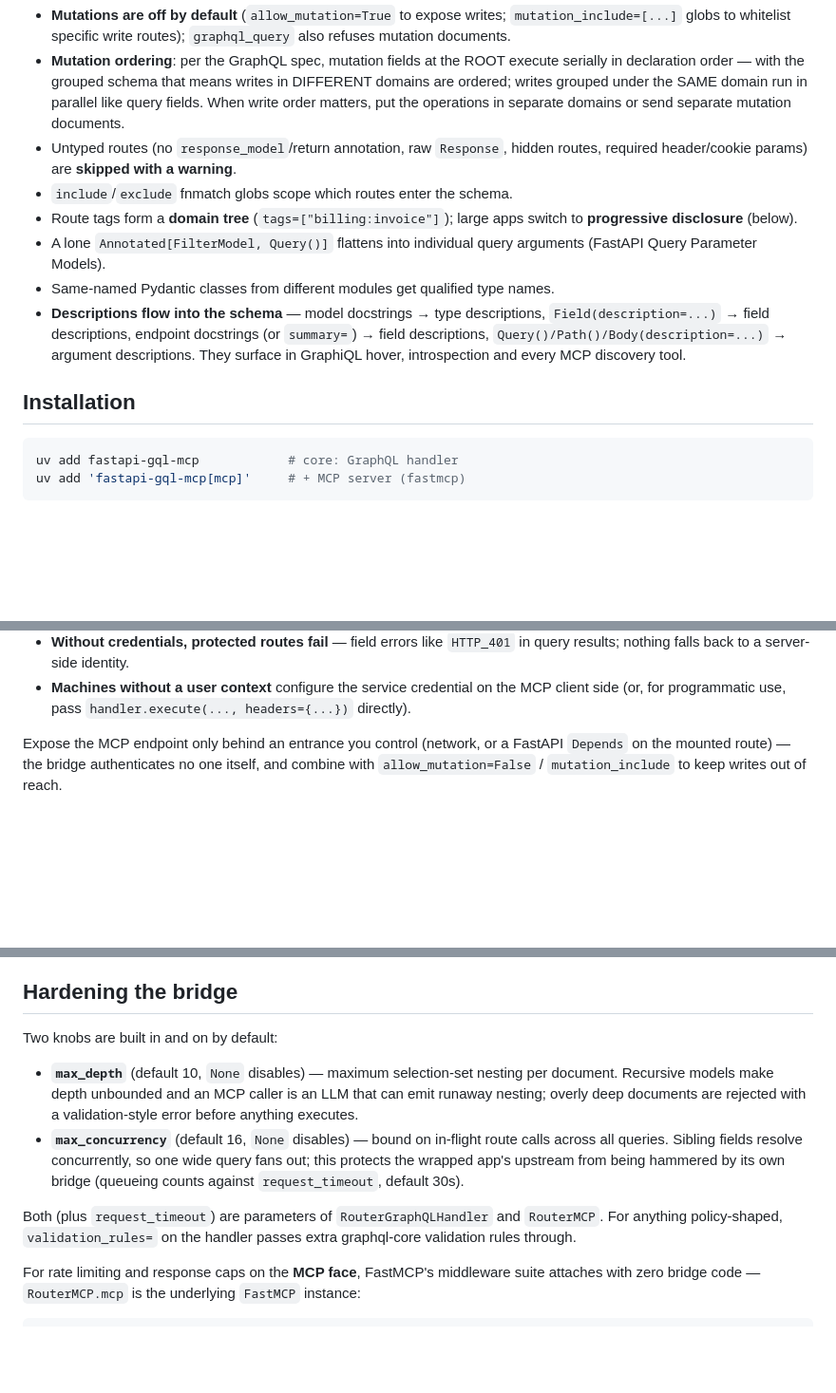
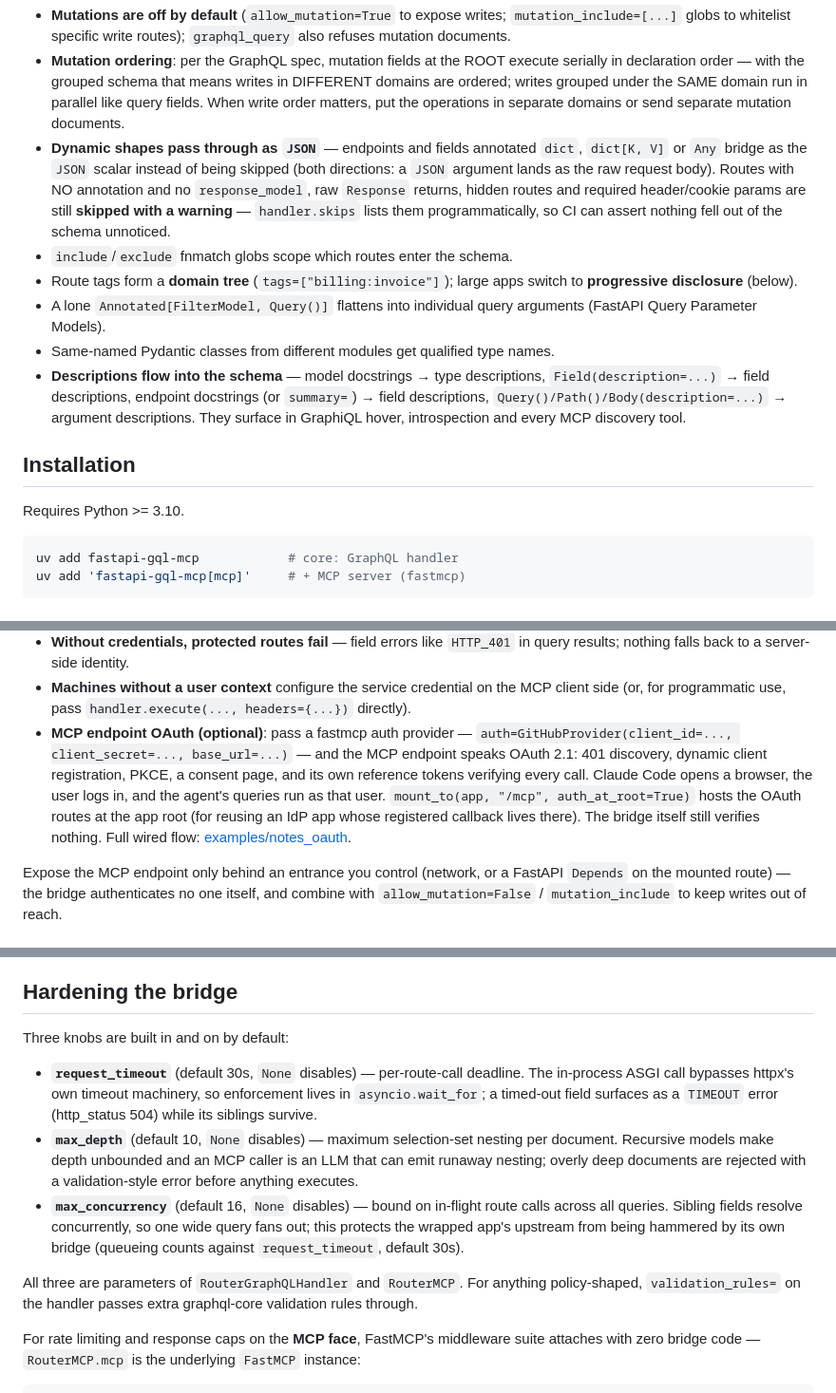
Before and after one commit to KLR-Pattern/fastapi-gql-mcp, a Markdown page: README.md, 3 parts joined by grey strips. Shown at 95% size. GitHub-like rendering; blank space fills up the shorter version.

Commit message:
docs(readme): 0.4.0 coverage + single-page-doc structure
- Status: 0.4.0; install notes Python >= 3.10; run() host/port hint
- Rules: dict/Any JSON pass-through documented; skip rule updated;
  handler.skips surfaced (CI can assert nothing fell out of the schema)
- Authentication: MCP endpoint OAuth (auth= provider, auth_at_root) —
  previously only reachable via the example link
- Hardening: three knobs (request_timeout now has its own entry)
- Contents nav for the README-as-sole-docs decision; alternatives prose
  deduped; Comparison link added; Demo section lists otel_smoke

Co-Authored-By: Claude <noreply@anthropic.com>

````diff
--- a/README.md
+++ b/README.md
@@ -104,8 +107,13 @@ Rules worth knowing:
   writes in DIFFERENT domains are ordered; writes grouped under the SAME
   domain run in parallel like query fields. When write order matters, put the
   operations in separate domains or send separate mutation documents.
-- Untyped routes (no `response_model`/return annotation, raw `Response`,
-  hidden routes, required header/cookie params) are **skipped with a warning**.
+- **Dynamic shapes pass through as `JSON`** — endpoints and fields annotated
+  `dict`, `dict[K, V]` or `Any` bridge as the `JSON` scalar instead of being
+  skipped (both directions: a `JSON` argument lands as the raw request body).
+  Routes with NO annotation and no `response_model`, raw `Response` returns,
+  hidden routes and required header/cookie params are still **skipped with a
+  warning** — `handler.skips` lists them programmatically, so CI can assert
+  nothing fell out of the schema unnoticed.
 - `include`/`exclude` fnmatch globs scope which routes enter the schema.
 - Route tags form a **domain tree** (`tags=["billing:invoice"]`); large apps
   switch to **progressive disclosure** (below).
@@ -119,6 +127,8 @@ Rules worth knowing:
   in GraphiQL hover, introspection and every MCP discovery tool.
 
 ## Installation
+
+Requires Python >= 3.10.
 
 ```bash
 uv add fastapi-gql-mcp            # core: GraphQL handler
@@ -200,6 +210,15 @@ verifiers, and this bridge never holds or manages tokens of its own.
 - **Machines without a user context** configure the service credential on the
   MCP client side (or, for programmatic use, pass
   `handler.execute(..., headers={...})` directly).
+- **MCP endpoint OAuth (optional)**: pass a fastmcp auth provider —
+  `auth=GitHubProvider(client_id=..., client_secret=..., base_url=...)` — and
+  the MCP endpoint speaks OAuth 2.1: 401 discovery, dynamic client
+  registration, PKCE, a consent page, and its own reference tokens verifying
+  every call. Claude Code opens a browser, the user logs in, and the agent's
+  queries run as that user. `mount_to(app, "/mcp", auth_at_root=True)` hosts
+  the OAuth routes at the app root (for reusing an IdP app whose registered
+  callback lives there). The bridge itself still verifies nothing. Full
+  wired flow: [examples/notes_oauth](./examples/notes_oauth/).
 
 Expose the MCP endpoint only behind an entrance you control (network, or a
 FastAPI `Depends` on the mounted route) — the bridge authenticates no one
@@ -231,8 +250,12 @@ derive them from spans with an OTel Collector `spanmetrics` connector.
 
 ## Hardening the bridge
 
-Two knobs are built in and on by default:
+Three knobs are built in and on by default:
 
+- **`request_timeout`** (default 30s, `None` disables) — per-route-call
+  deadline. The in-process ASGI call bypasses httpx's own timeout machinery,
+  so enforcement lives in `asyncio.wait_for`; a timed-out field surfaces as a
+  `TIMEOUT` error (http_status 504) while its siblings survive.
 - **`max_depth`** (default 10, `None` disables) — maximum selection-set
   nesting per document. Recursive models make depth unbounded and an MCP
   caller is an LLM that can emit runaway nesting; overly deep documents are
@@ -243,8 +266,7 @@ Two knobs are built in and on by default:
   being hammered by its own bridge (queueing counts against
   `request_timeout`, default 30s).
 
-Both (plus `request_timeout`) are parameters of `RouterGraphQLHandler` and
-`RouterMCP`. For anything policy-shaped, `validation_rules=` on the handler
+All three are parameters of `RouterGraphQLHandler` and `RouterMCP`. For anything policy-shaped, `validation_rules=` on the handler
 passes extra graphql-core validation rules through.
 
 For rate limiting and response caps on the **MCP face**, FastMCP's
````
Also changed, not shown: other parts of README.md (+12 -8 lines).
